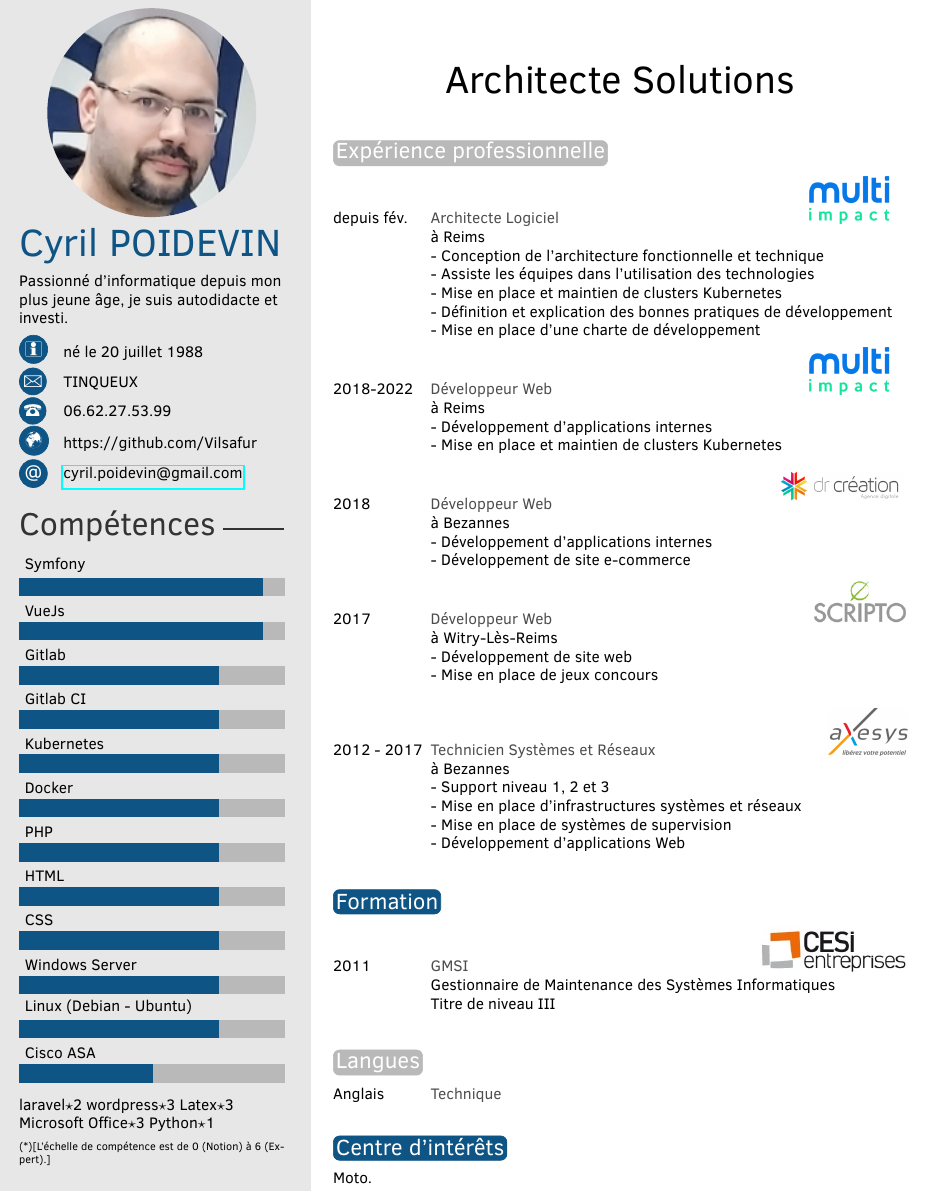
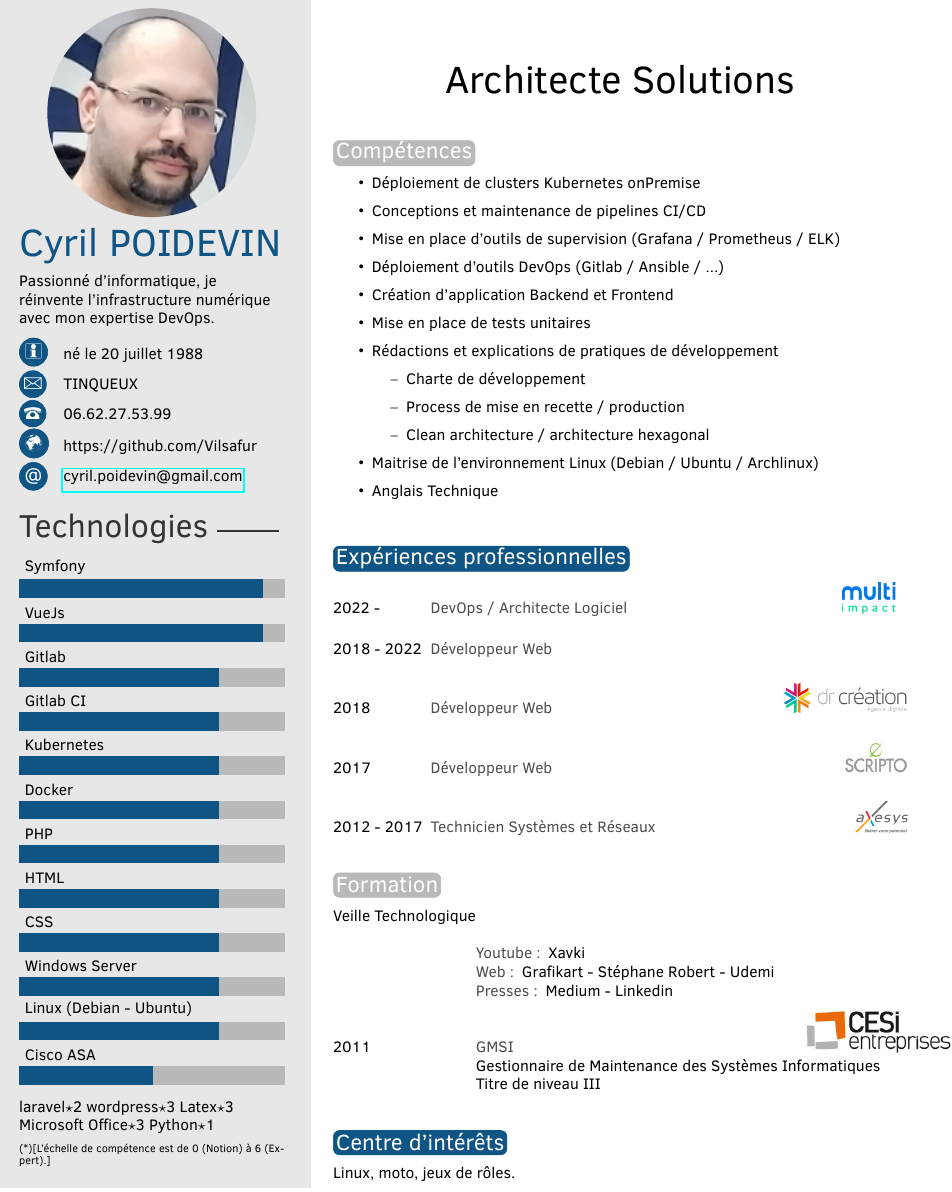
Before and after one commit to Vilsafur/cv, a LaTeX CV (CV C.POIDEVIN.tex, which reads twentysecondcv.cls): part of the page, cut so that both start at the same text. Compiled offline with pdfLaTeX.

Commit message:
feat: Amélioration du CV

```diff
--- a/CV C.POIDEVIN.tex
+++ b/CV C.POIDEVIN.tex
@@ -30,7 +30,7 @@
 %	 ABOUT ME
 %----------------------------------------------------------------------------------------
 
-\aboutme{Passionné d'informatique depuis mon plus jeune âge, je suis autodidacte et investi.}
+\aboutme{Passionné d'informatique, je réinvente l'infrastructure numérique avec mon expertise DevOps.}
 
 %----------------------------------------------------------------------------------------
 %	 SKILLS
@@ -70,57 +70,40 @@
   {\Huge\cvjobtitle}
 \end{center}
 
+\vspace*{0.8cm}
+
+\section{Compétences}
+
+\begin{itemize}
+  \item Déploiement de clusters Kubernetes onPremise
+  \item Conceptions et maintenance de pipelines CI/CD
+  \item Mise en place d'outils de supervision (Grafana / Prometheus / ELK)
+  \item Déploiement d'outils DevOps (Gitlab / Ansible / ...)
+  \item Création d'application Backend et Frontend
+  \item Mise en place de tests unitaires
+  \item Rédactions et explications de pratiques de développement
+  \begin{itemize}
+    \item Charte de développement
+    \item Process de mise en recette / production
+    \item Clean architecture / architecture hexagonal
+  \end{itemize}
+  \item Maitrise de l'environnement Linux (Debian / Ubuntu / Archlinux)
+  \item Anglais Technique
+\end{itemize}
+
 %----------------------------------------------------------------------------------------
 %  EXPERIENCE
 %----------------------------------------------------------------------------------------
+\vspace*{0.8cm}
 
-\vspace*{0.8cm}
-\section{Expérience professionnelle}
+\section{Expériences professionnelles}
 
 \begin{twenty} % Environment for a list with descriptions
-  \twentyitem{depuis fév.}{Architecte Logiciel}{\includegraphics[height=30px]{picts/multi-impact.png}}{
-    à Reims\\
-    - Conception de l'architecture fonctionnelle et technique\\
-    - Assiste les équipes dans l'utilisation des technologies\\
-    - Mise en place et maintien de clusters Kubernetes\\
-    - Définition et explication des bonnes pratiques de développement\\
-    - Mise en place d'une charte de développement
-    }
-  \twentyitem{2018-2022}{Développeur Web}{\includegraphics[height=30px]{picts/multi-impact.png}}{
-    à Reims\\
-    - Développement d'applications internes\\
-    - Mise en place et maintien de clusters Kubernetes
-  }
-  \twentyitem{2018}{Développeur Web}{\includegraphics[height=30px]{picts/dr-creation.png}}{
-    à Bezannes\\
-    - Développement d'applications internes\\
-    - Développement de site e-commerce
-  }
-  \twentyitem{2017}{Développeur Web}{\includegraphics[height=30px]{picts/scripto.jpg}}{
-    à Witry-Lès-Reims\\
-    - Développement de site web\\
-    - Mise en place de jeux concours\\
-  }
-  \twentyitem{2012 - 2017}{Technicien Systèmes et Réseaux}{\includegraphics[height=30px]{picts/axesys.jpg}}{
-    à Bezannes\\
-    - Support niveau 1, 2 et 3\\
-    - Mise en place d'infrastructures systèmes et réseaux\\
-    - Mise en place de systèmes de supervision\\
-    - Développement d'applications Web\\
-  }
-  % \twentyitem{2011}{Technicien de Maintenance IT}{\includegraphics[height=20px]{picts/econocom.jpg}}{
-  %   à Bezannes\\
-  %   - Remplacement de postes informatiques\\
-  % }
-  %\twentyitem{2011}{Technicien de Déploiement}{\includegraphics[height=40px]{picts/chu-reims.png}}{
-  %  à Reims\\
-  %  - Remplacement d'écrans\\
-  %}
-  % \twentyitem{2009 - 2011}{Conseiller Informatique}{\includegraphics[height=40px]{picts/gne.jpg}}{
-  %   à Reims\\
-  %   - Support niveau 1\\
-  % }
-  %\twentyitem{<dates>}{<title>}{<location>}{<description>}
+  \twentyitem{2022 -}{DevOps / Architecte Logiciel}{\includegraphics[height=20px]{picts/multi-impact.png}}{}
+  \twentyitem{2018 - 2022}{Développeur Web}{}{}
+  \twentyitem{2018}{Développeur Web}{\includegraphics[height=20px]{picts/dr-creation.png}}{}
+  \twentyitem{2017}{Développeur Web}{\includegraphics[height=20px]{picts/scripto.jpg}}{}
+  \twentyitem{2012 - 2017}{Technicien Systèmes et Réseaux}{\includegraphics[height=20px]{picts/axesys.jpg}}{}
 \end{twenty}
 
 %----------------------------------------------------------------------------------------
@@ -131,22 +114,17 @@
 \section{Formation}
 
 \begin{twenty} % Environment for a list with descriptions
+  \twentyitem{Veille Technologique}{}{}{
+    \begin{description}
+      \item[Youtube :] Xavki
+      \item[Web :] Grafikart - Stéphane Robert - Udemi
+      \item[Presses :] Medium - Linkedin
+    \end{description}
+  }
   \twentyitem{2011}{GMSI}{\includegraphics[height=30px]{picts/cesi.jpg}}{Gestionnaire de Maintenance des Systèmes Informatiques\\ Titre de niveau III\\}
   % \twentyitem{2007}{Baccalauréat STL}{\large{Lycée Libergier Reims}}{Science et Technique de Laboratoire\\}
   %\twentyitem{<dates>}{<title>}{<location>}{<description>}
 \end{twenty}
-
-%----------------------------------------------------------------------------------------
-%  LANGUES
-%----------------------------------------------------------------------------------------
-
-%\vspace*{1cm}
-\section{Langues}
-
-\begin{twentyshort} % Environment for a list with descriptions
-  \twentyitemshort{Anglais}{Technique\\}
-  %\twentyitem{<dates>}{<title>}{<location>}{<description>}
-\end{twentyshort}
 
 %----------------------------------------------------------------------------------------
 %	 INTERESTS
@@ -155,6 +133,6 @@
 %\vspace*{1cm}
 \section{Centre d'intérêts}
 
-Moto.
+Linux, moto, jeux de rôles.
 
 \end{document}
--- a/twentysecondcv.cls
+++ b/twentysecondcv.cls
@@ -142,7 +142,7 @@
 
 		%------------------------------------------------
 
-		\profilesection{Compétences}{1.4cm}
+		\profilesection{Technologies}{1.4cm}
 
 		\skills
 		\skillstext
```
Also changed, not shown: CV C.POIDEVIN.pdf, picts/dr-creation.png, 1 other file.
